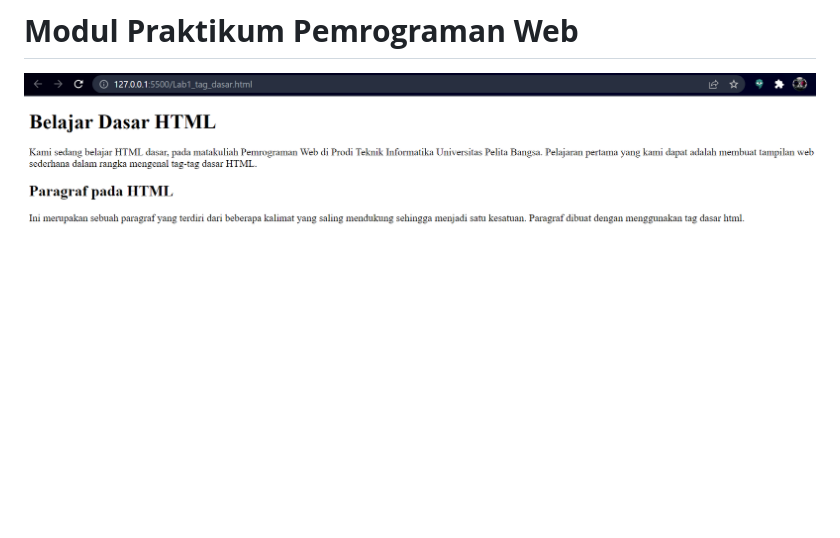
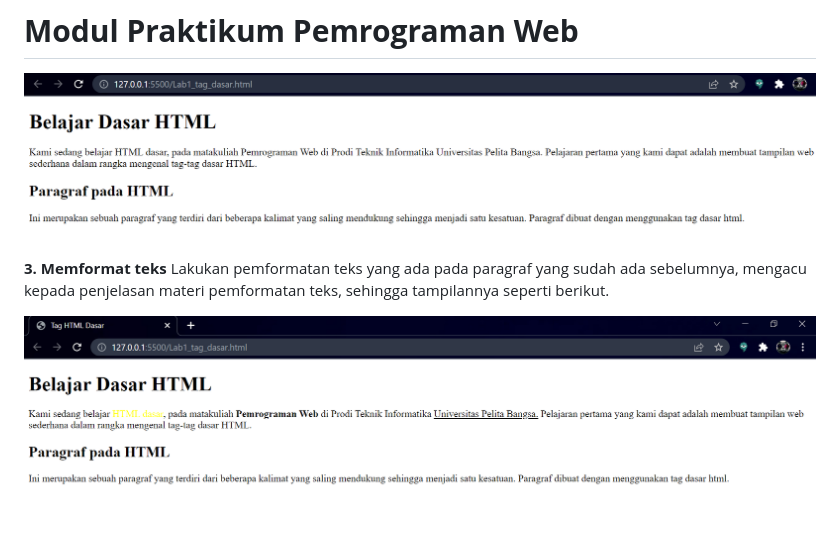
Before and after one commit to Shobahus201201/Lab1web, a Markdown page: README.md, the part around the change. Rendered like a GitHub page; pictures changed too: foto/foto10.png (added); blank space fills up the shorter version.

Commit message:
menambahkan foto

```diff
--- a/README.md
+++ b/README.md
@@ -44,3 +44,8 @@ Simpan perubahannya dan lihat hasilnya dengan melakukan refresh pada browser.
 # **Modul Praktikum Pemrograman Web**
 
 ![foto](foto/foto8.png)
+
+**3. Memformat teks**
+Lakukan pemformatan teks yang ada pada paragraf yang sudah ada sebelumnya, mengacu kepada penjelasan materi pemformatan teks, sehingga tampilannya seperti berikut.
+
+![foto](foto/foto10.png)
```
Also changed, not shown: 1 other file.
